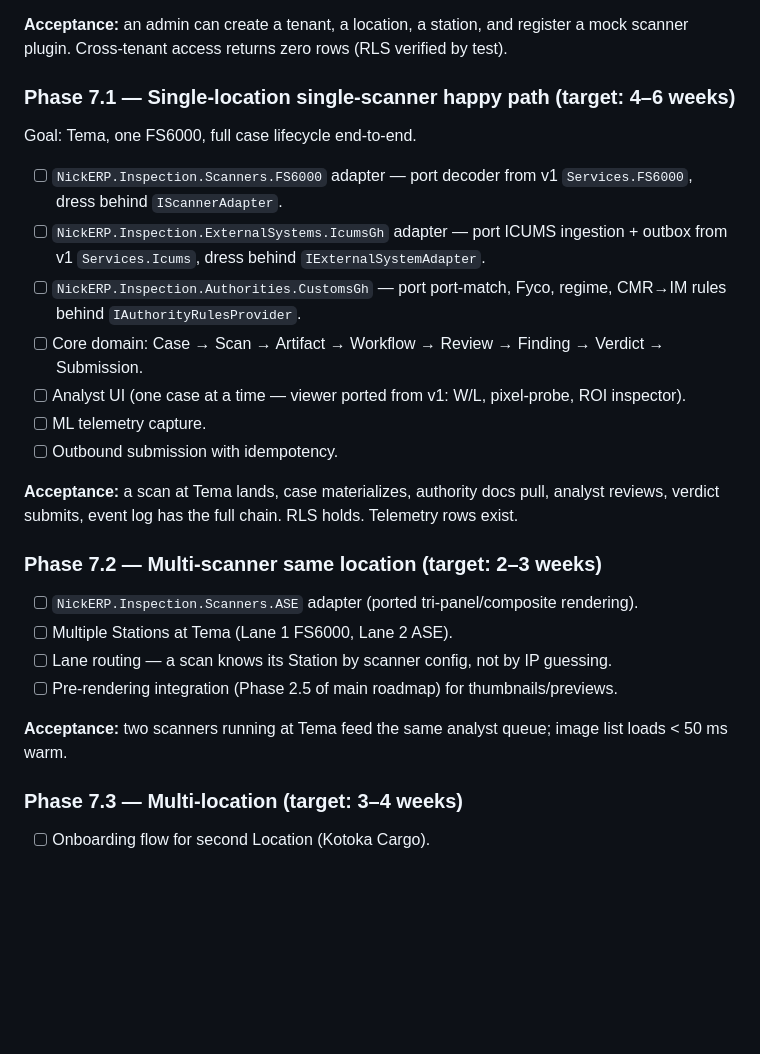
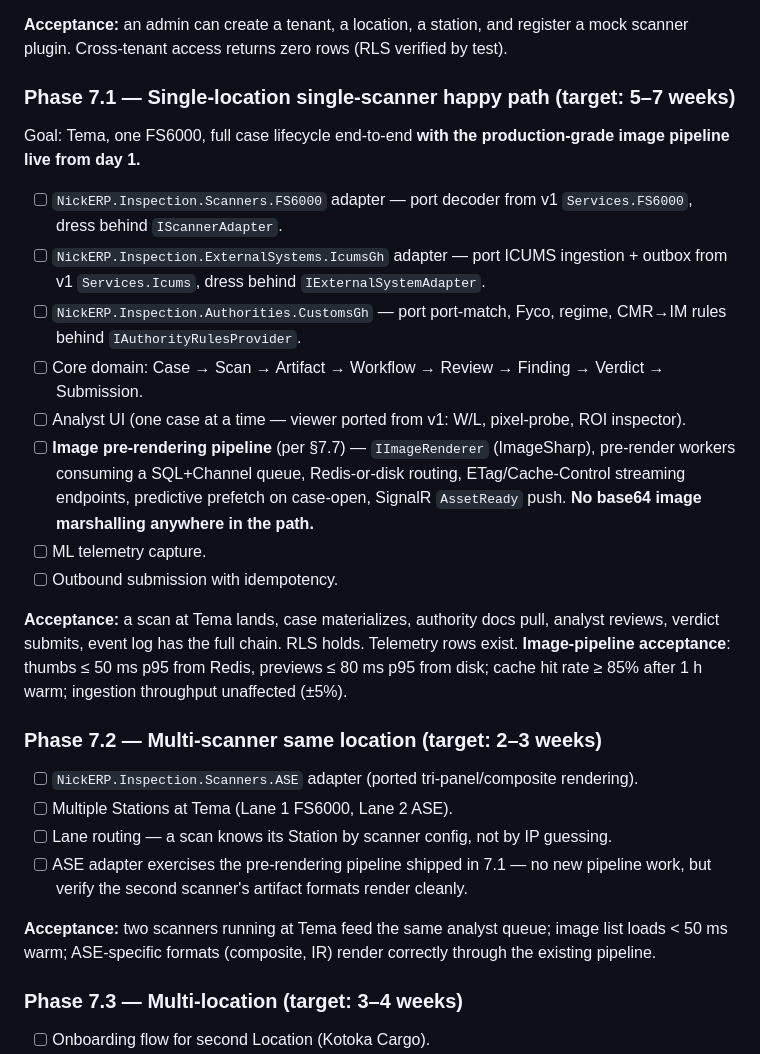
Before and after one commit to bjforson/ERP-V2, a Markdown page: docs/ARCHITECTURE.md, the part around one of its changes. Rendered like a GitHub page; blank space fills up the shorter version.

```diff
--- a/docs/ARCHITECTURE.md
+++ b/docs/ARCHITECTURE.md
@@ -335,28 +355,29 @@ Goal: a runnable empty app that proves the shape.
 
 **Acceptance:** an admin can create a tenant, a location, a station, and register a mock scanner plugin. Cross-tenant access returns zero rows (RLS verified by test).
 
-### Phase 7.1 — Single-location single-scanner happy path (target: 4–6 weeks)
+### Phase 7.1 — Single-location single-scanner happy path (target: 5–7 weeks)
 
-Goal: Tema, one FS6000, full case lifecycle end-to-end.
+Goal: Tema, one FS6000, full case lifecycle end-to-end **with the production-grade image pipeline live from day 1.**
 
 - [ ] `NickERP.Inspection.Scanners.FS6000` adapter — port decoder from v1 `Services.FS6000`, dress behind `IScannerAdapter`.
 - [ ] `NickERP.Inspection.ExternalSystems.IcumsGh` adapter — port ICUMS ingestion + outbox from v1 `Services.Icums`, dress behind `IExternalSystemAdapter`.
 - [ ] `NickERP.Inspection.Authorities.CustomsGh` — port port-match, Fyco, regime, CMR→IM rules behind `IAuthorityRulesProvider`.
 - [ ] Core domain: Case → Scan → Artifact → Workflow → Review → Finding → Verdict → Submission.
 - [ ] Analyst UI (one case at a time — viewer ported from v1: W/L, pixel-probe, ROI inspector).
+- [ ] **Image pre-rendering pipeline** (per §7.7) — `IImageRenderer` (ImageSharp), pre-render workers consuming a SQL+Channel queue, Redis-or-disk routing, ETag/Cache-Control streaming endpoints, predictive prefetch on case-open, SignalR `AssetReady` push. **No base64 image marshalling anywhere in the path.**
 - [ ] ML telemetry capture.
 - [ ] Outbound submission with idempotency.
 
-**Acceptance:** a scan at Tema lands, case materializes, authority docs pull, analyst reviews, verdict submits, event log has the full chain. RLS holds. Telemetry rows exist.
+**Acceptance:** a scan at Tema lands, case materializes, authority docs pull, analyst reviews, verdict submits, event log has the full chain. RLS holds. Telemetry rows exist. **Image-pipeline acceptance**: thumbs ≤ 50 ms p95 from Redis, previews ≤ 80 ms p95 from disk; cache hit rate ≥ 85% after 1 h warm; ingestion throughput unaffected (±5%).
 
 ### Phase 7.2 — Multi-scanner same location (target: 2–3 weeks)
 
 - [ ] `NickERP.Inspection.Scanners.ASE` adapter (ported tri-panel/composite rendering).
 - [ ] Multiple Stations at Tema (Lane 1 FS6000, Lane 2 ASE).
 - [ ] Lane routing — a scan knows its Station by scanner config, not by IP guessing.
-- [ ] Pre-rendering integration (Phase 2.5 of main roadmap) for thumbnails/previews.
+- [ ] ASE adapter exercises the pre-rendering pipeline shipped in 7.1 — no new pipeline work, but verify the second scanner's artifact formats render cleanly.
 
-**Acceptance:** two scanners running at Tema feed the same analyst queue; image list loads < 50 ms warm.
+**Acceptance:** two scanners running at Tema feed the same analyst queue; image list loads < 50 ms warm; ASE-specific formats (composite, IR) render correctly through the existing pipeline.
 
 ### Phase 7.3 — Multi-location (target: 3–4 weeks)
 
```
Also changed, not shown: other parts of docs/ARCHITECTURE.md (+25 -5 lines).
